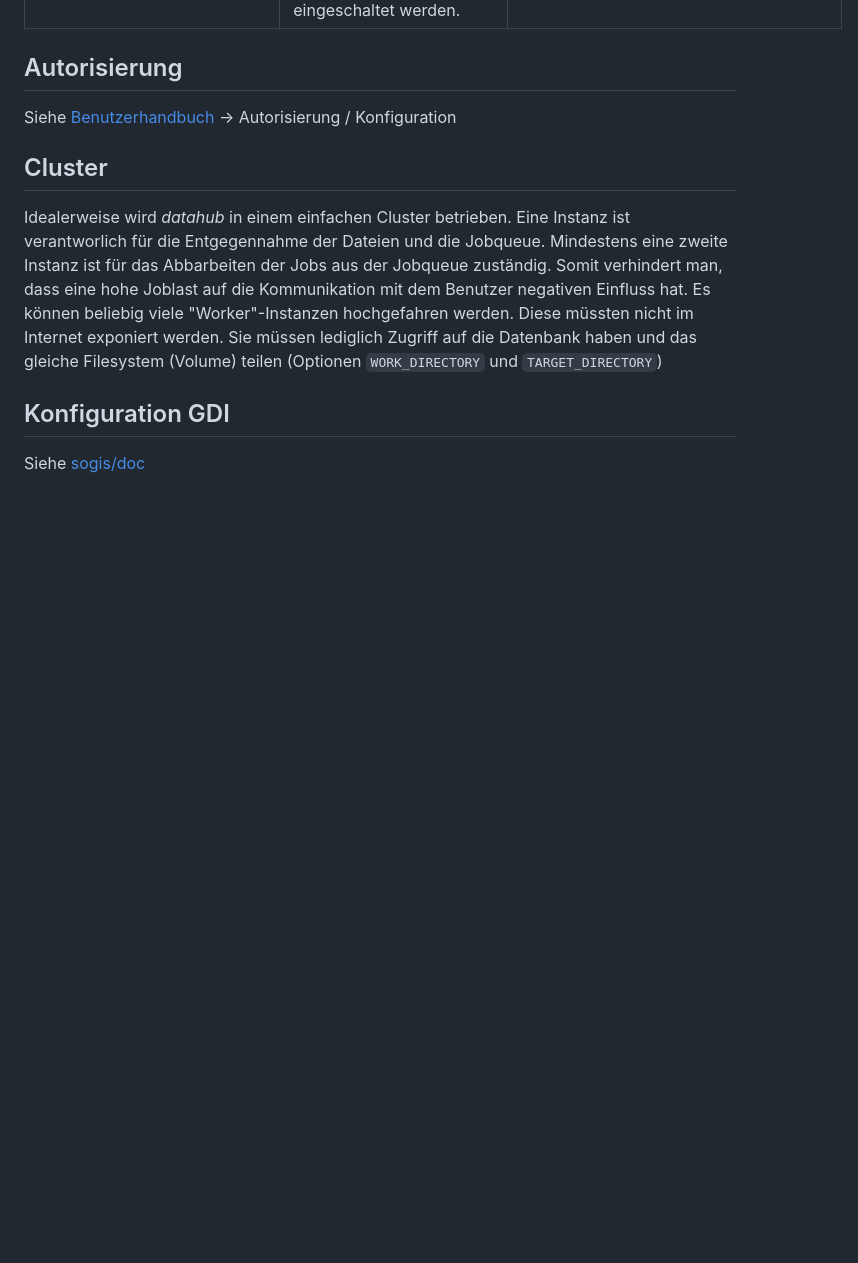
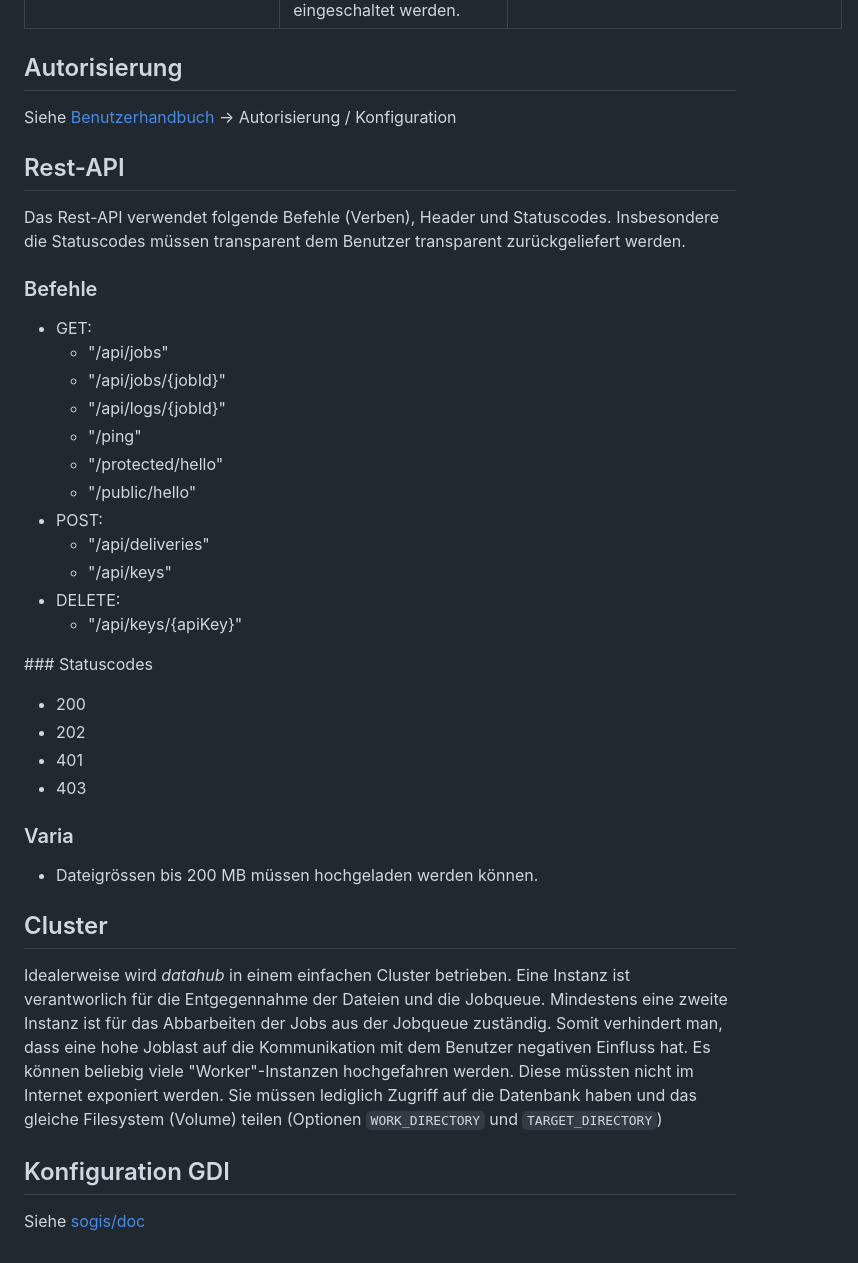
Before and after one commit to sogis/datahub, a Markdown page: docs/admin-manual-de.md, the part around the change. Drawn GitHub-style; blank space fills up the shorter version.

```diff
--- a/docs/admin-manual-de.md
+++ b/docs/admin-manual-de.md
@@ -101,6 +101,35 @@ Die Anwendung benötigt für das Verschicken von E-Mail einen SMTP-Server. Die n
 
 Siehe [Benutzerhandbuch](user-manual-de.md) -> Autorisierung / Konfiguration
 
+## Rest-API
+
+Das Rest-API verwendet folgende Befehle (Verben), Header und Statuscodes. Insbesondere die Statuscodes müssen transparent dem Benutzer transparent zurückgeliefert werden.
+
+### Befehle
+
+- GET:
+  - "/api/jobs"
+  - "/api/jobs/{jobId}"
+  - "/api/logs/{jobId}"
+  - "/ping"
+  - "/protected/hello"
+  - "/public/hello"
+- POST:
+  - "/api/deliveries"
+  - "/api/keys"
+- DELETE:
+  - "/api/keys/{apiKey}"
+
+### Statuscodes
+
+- 200
+- 202
+- 401
+- 403
+
+### Varia
+- Dateigrössen bis 200 MB müssen hochgeladen werden können.
+
 ## Cluster
 
 Idealerweise wird _datahub_ in einem einfachen Cluster betrieben. Eine Instanz ist verantworlich für die Entgegennahme der Dateien und die Jobqueue. Mindestens eine zweite Instanz ist für das Abbarbeiten der Jobs aus der Jobqueue zuständig. Somit verhindert man, dass eine hohe Joblast auf die Kommunikation mit dem Benutzer negativen Einfluss hat. Es können beliebig viele "Worker"-Instanzen hochgefahren werden. Diese müssten nicht im Internet exponiert werden. Sie müssen lediglich Zugriff auf die Datenbank haben und das gleiche Filesystem (Volume) teilen (Optionen `WORK_DIRECTORY` und `TARGET_DIRECTORY`)
```
